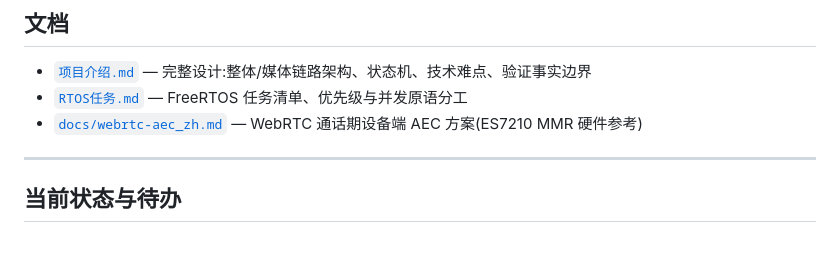
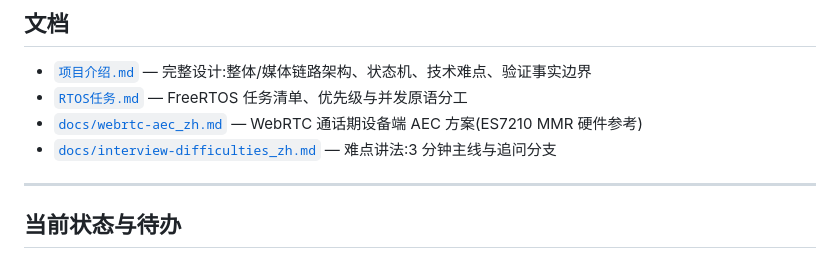
Before and after one commit to yun7211/intelligent_audio_box, a Markdown page: README.md, the part around the change. Rendered like a GitHub page.

Commit message:
docs: 新增面试难点讲法(3 分钟主线 + 追问分支)
- docs/interview-difficulties_zh.md:口述稿、5 个追问钩子的应对、三条通用原则
- README 文档列表与 项目介绍.md §15 增加入口链接

```diff
--- a/README.md
+++ b/README.md
@@ -261,6 +261,7 @@ intelligent_audio_box/
 - [`项目介绍.md`](项目介绍.md) — 完整设计:整体/媒体链路架构、状态机、技术难点、验证事实边界
 - [`RTOS任务.md`](RTOS任务.md) — FreeRTOS 任务清单、优先级与并发原语分工
 - [`docs/webrtc-aec_zh.md`](docs/webrtc-aec_zh.md) — WebRTC 通话期设备端 AEC 方案(ES7210 MMR 硬件参考)
+- [`docs/interview-difficulties_zh.md`](docs/interview-difficulties_zh.md) — 难点讲法:3 分钟主线与追问分支
 
 ---
 
```
Also changed, not shown: docs/interview-difficulties_zh.md (added, +91 -0 lines), 项目介绍.md (+2 -1 lines).
